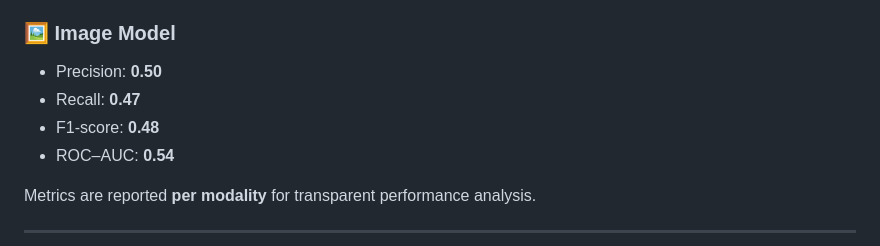
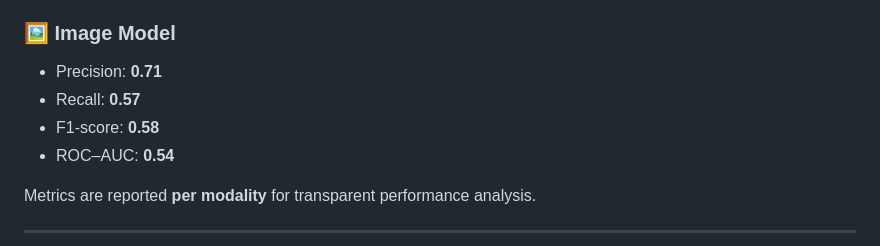
Before and after one commit to ummaurya2005/HackIITK-2026, a Markdown page: README.md, the part around the change. Drawn GitHub-style.

Commit message:
Revise README with updated
Updated README to include new metrics and installation instructions.

```diff
--- a/README.md
+++ b/README.md
@@ -69,9 +69,9 @@ Metrics are computed on labeled validation datasets (standard ML practice).
 - ROC–AUC: **0.67**
 
 ### 🖼️ Image Model
-- Precision: **0.50**
-- Recall: **0.47**
-- F1-score: **0.48**
+- Precision: **0.71**
+- Recall: **0.57**
+- F1-score: **0.58**
 - ROC–AUC: **0.54**
 
 Metrics are reported **per modality** for transparent performance analysis.
```
